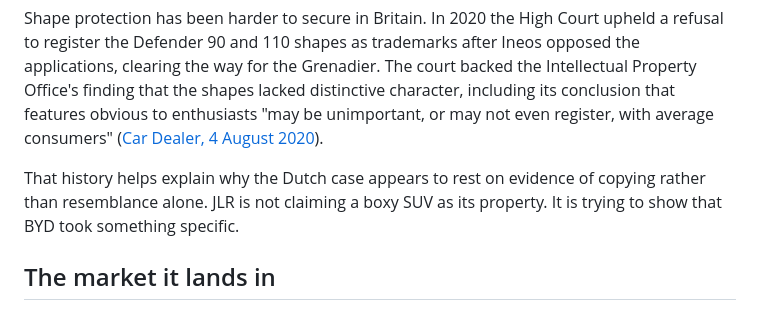
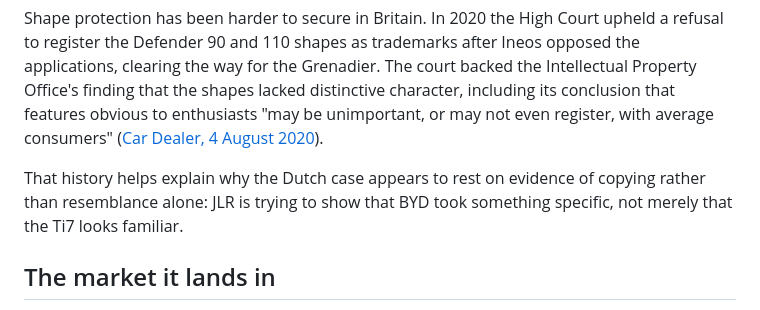
Before and after one commit to cymru2000/TurningCircle, a Markdown page: jlr-byd-defender-copycat-case.md, the part around the change. GitHub-like rendering.

Commit message:
Correct: JLR claim wording (jlr-byd-defender-copycat-case)

```diff
--- a/jlr-byd-defender-copycat-case.md
+++ b/jlr-byd-defender-copycat-case.md
@@ -43,7 +43,7 @@ In 2019 the Beijing Chaoyang District Court found that the Landwind X7, built by
 
 Shape protection has been harder to secure in Britain. In 2020 the High Court upheld a refusal to register the Defender 90 and 110 shapes as trademarks after Ineos opposed the applications, clearing the way for the Grenadier. The court backed the Intellectual Property Office's finding that the shapes lacked distinctive character, including its conclusion that features obvious to enthusiasts "may be unimportant, or may not even register, with average consumers" ([Car Dealer, 4 August 2020](https://cardealermagazine.co.uk/jaguar-land-rover-loses-appeal-registering-land-rover-shapes-defender/199324)).
 
-That history helps explain why the Dutch case appears to rest on evidence of copying rather than resemblance alone. JLR is not claiming a boxy SUV as its property. It is trying to show that BYD took something specific.
+That history helps explain why the Dutch case appears to rest on evidence of copying rather than resemblance alone: JLR is trying to show that BYD took something specific, not merely that the Ti7 looks familiar.
 
 ## The market it lands in
 
```
